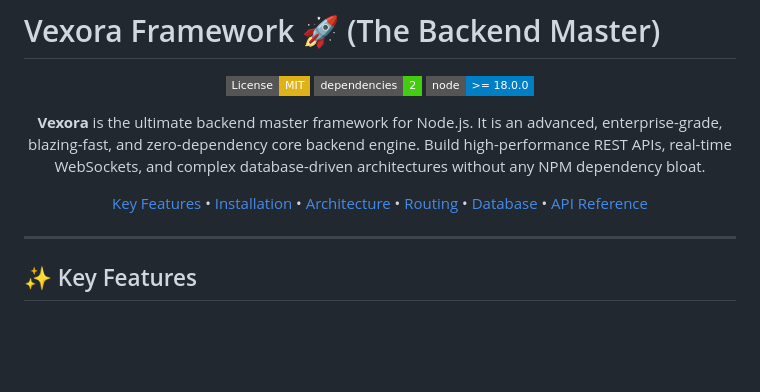
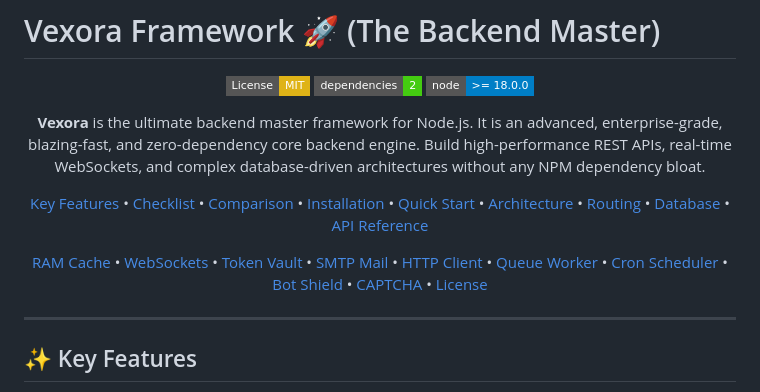
Before and after one commit to Satyam9725/vexora, a Markdown page: README.md, the part around the change. Rendered like a GitHub page; badges without logos; blank space fills up the shorter version.

```diff
--- a/README.md
+++ b/README.md
@@ -8,7 +8,9 @@
 
 **Vexora** is the ultimate backend master framework for Node.js. It is an advanced, enterprise-grade, blazing-fast, and zero-dependency core backend engine. Build high-performance REST APIs, real-time WebSockets, and complex database-driven architectures without any NPM dependency bloat.
 
-[Key Features](#-key-features) • [Installation](#-installation) • [Architecture](#-vexora-internal-architecture) • [Routing](#-routing--controller-system) • [Database](#-multi-connection-database-routing--crud) • [API Reference](#%EF%B8%8F-api-reference)
+[Key Features](#-key-features) • [Checklist](#-supported-features-checklist) • [Comparison](#-framework-comparison-vexora-vs-express-vs-fastify) • [Installation](#-installation) • [Quick Start](#-quick-start) • [Architecture](#-vexora-internal-architecture) • [Routing](#-routing--controller-system) • [Database](#-multi-connection-database-routing--crud) • [API Reference](#%EF%B8%8F-api-reference)
+
+[RAM Cache](#-ram-cache-vexoraredis--vexoracache) • [WebSockets](#-real-time-websockets-vexorawebsocket) • [Token Vault](#-token-vault-vexoratokenvault) • [SMTP Mail](#-native-smtp-mail-client-vexoramail) • [HTTP Client](#-native-http-client-vexorahttp) • [Queue Worker](#-queue--background-jobs-system) • [Cron Scheduler](#-task-scheduler--cron-jobs) • [Bot Shield](#-automated-humanbot-behavior-analyzer) • [CAPTCHA](#-captcha-verification-recaptcha--turnstile) • [License](#-license)
 
 </div>
 
```
